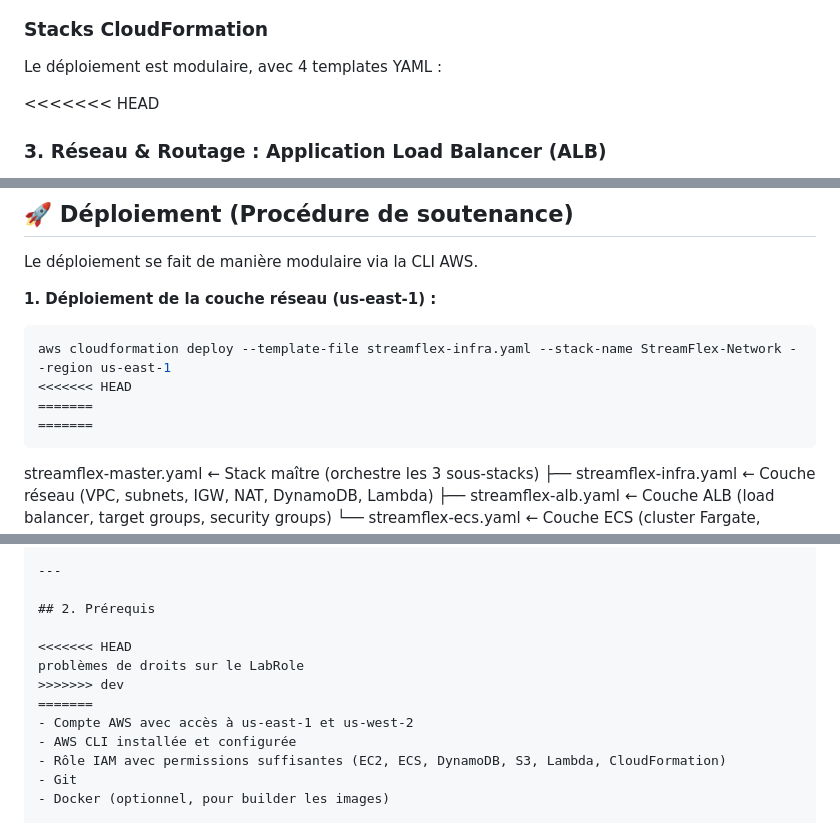
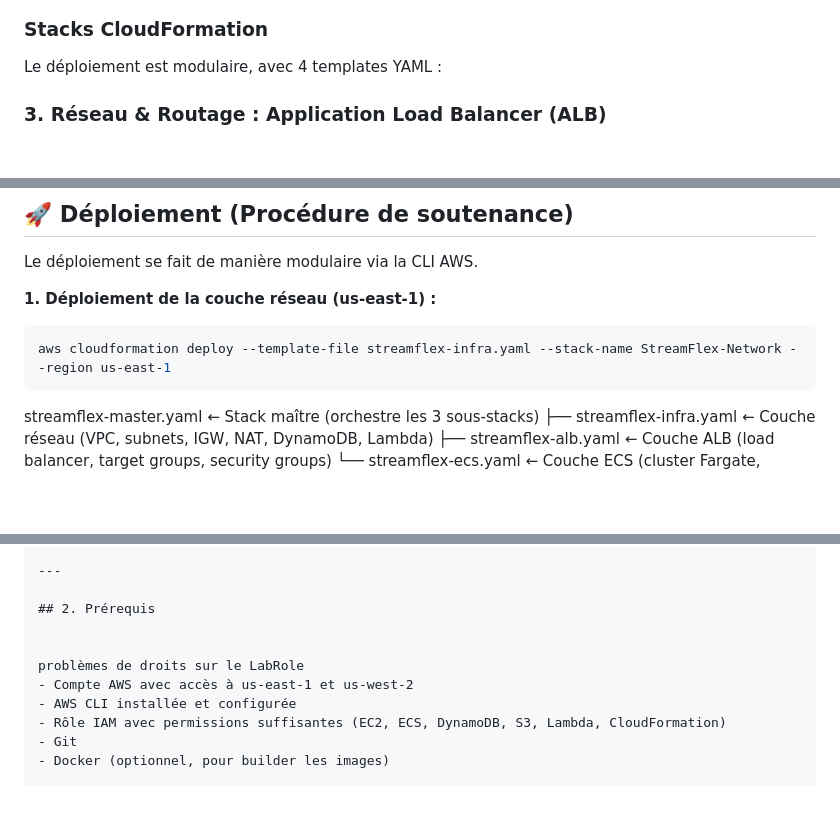
Before and after one commit to Velfouille/projet-m1-infra-Microservices-conteneurs-et-routage-par-chemin-Fichier, a Markdown page: README.md, 3 parts joined by grey strips. GitHub-like rendering; blank space fills up the shorter version.

Commit message:
Update README.md cleanup

````diff
--- a/README.md
+++ b/README.md
@@ -11,7 +11,7 @@
 
 Le déploiement est modulaire, avec 4 templates YAML :
 
-<<<<<<< HEAD
+
 ### 3. Réseau & Routage : Application Load Balancer (ALB)
 * **Le choix :** Un ALB public unique couplé à des règles de routage basées sur le chemin (Path-based routing).
 * **Les alternatives écartées :**
@@ -39,9 +39,6 @@ Le déploiement se fait de manière modulaire via la CLI AWS.
 **1. Déploiement de la couche réseau (us-east-1) :**
 ```bash
 aws cloudformation deploy --template-file streamflex-infra.yaml --stack-name StreamFlex-Network --region us-east-1
-<<<<<<< HEAD
-=======
-=======
 ```
 streamflex-master.yaml  ← Stack maître (orchestre les 3 sous-stacks)
 ├── streamflex-infra.yaml  ← Couche réseau (VPC, subnets, IGW, NAT, DynamoDB, Lambda)
@@ -77,10 +74,8 @@ Le portail StreamFlex est un site statique hébergé sur S3. Il contient un scri
 
 ## 2. Prérequis
 
-<<<<<<< HEAD
+
 problèmes de droits sur le LabRole
->>>>>>> dev
-=======
 - Compte AWS avec accès à us-east-1 et us-west-2
 - AWS CLI installée et configurée
 - Rôle IAM avec permissions suffisantes (EC2, ECS, DynamoDB, S3, Lambda, CloudFormation)
````
